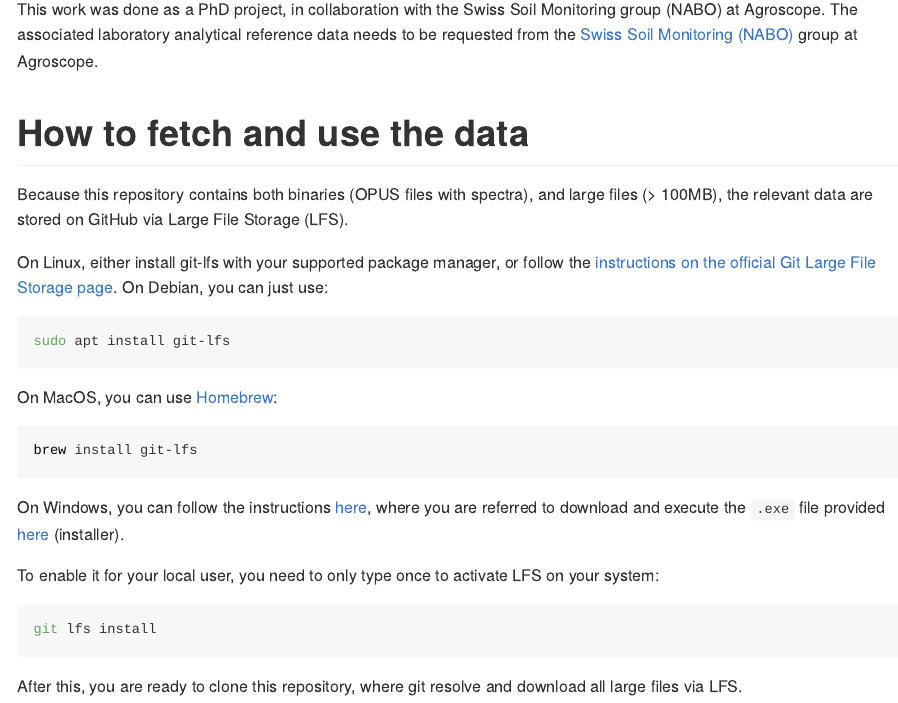
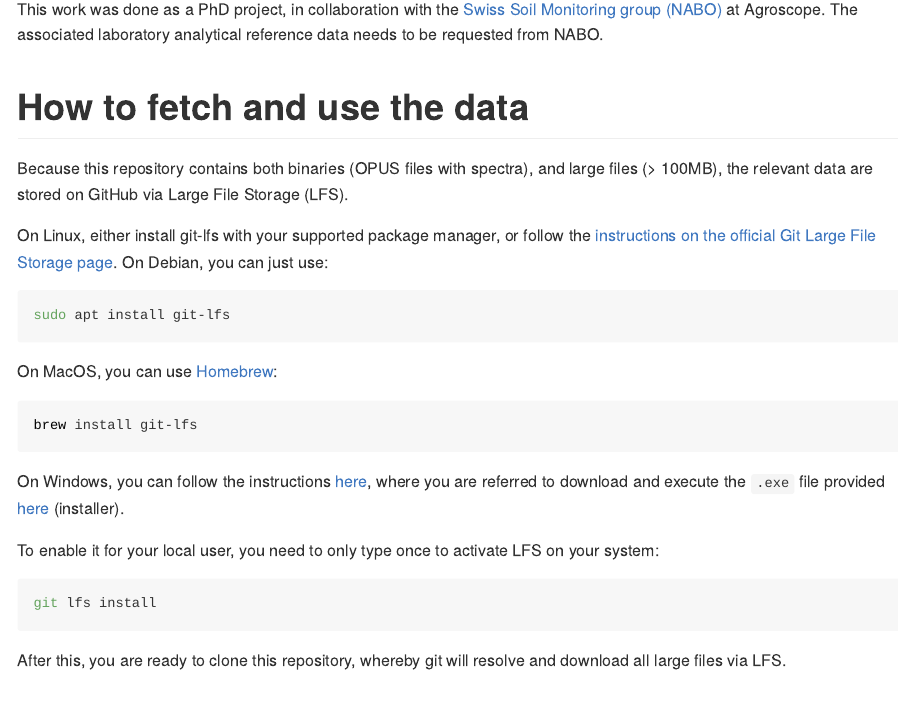
Before and after one commit to philipp-baumann/swiss-mid-ir-ssl_spectra_version1, an R Markdown document (README.Rmd): the page in a window 1100 px wide, from 350 px down. The pictures show the output file README.html that the author committed with the source, opened offline.

Commit message:
Simplify

````diff
--- a/README.Rmd
+++ b/README.Rmd
@@ -20,11 +20,11 @@ publication:
 
 Baumann, P., Helfenstein, A., Gubler, A., Keller, A., Meuli, R. G., Wächter, D., Lee, J., Viscarra Rossel, R., & Six, J. (2021). Developing the Swiss mid-infrared soil spectral library for local estimation and monitoring. SOIL, 7(2), 525–546. https://doi.org/10.5194/soil-7-525-2021
 
-This work was done as a PhD project, in collaboration with the Swiss Soil
-Monitoring group (NABO) at Agroscope. The associated laboratory analytical
-reference data needs to be requested from the [Swiss Soil Monitoring
+This work was done as a PhD project, in collaboration with the [Swiss Soil
+Monitoring group
 (NABO)](https://www.agroscope.admin.ch/agroscope/en/home/topics/environment-resources/soil-bodies-water-nutrients/nabo.html)
-group at Agroscope.
+at Agroscope. The associated laboratory analytical reference data needs to be
+requested from NABO.
 
 # How to fetch and use the data
 
@@ -58,5 +58,5 @@ your system:
 git lfs install
 ```
 
-After this, you are ready to clone this repository, where git resolve and
+After this, you are ready to clone this repository, whereby git will resolve and
 download all large files via LFS.
````
Also changed, not shown: README.html, README.md.
